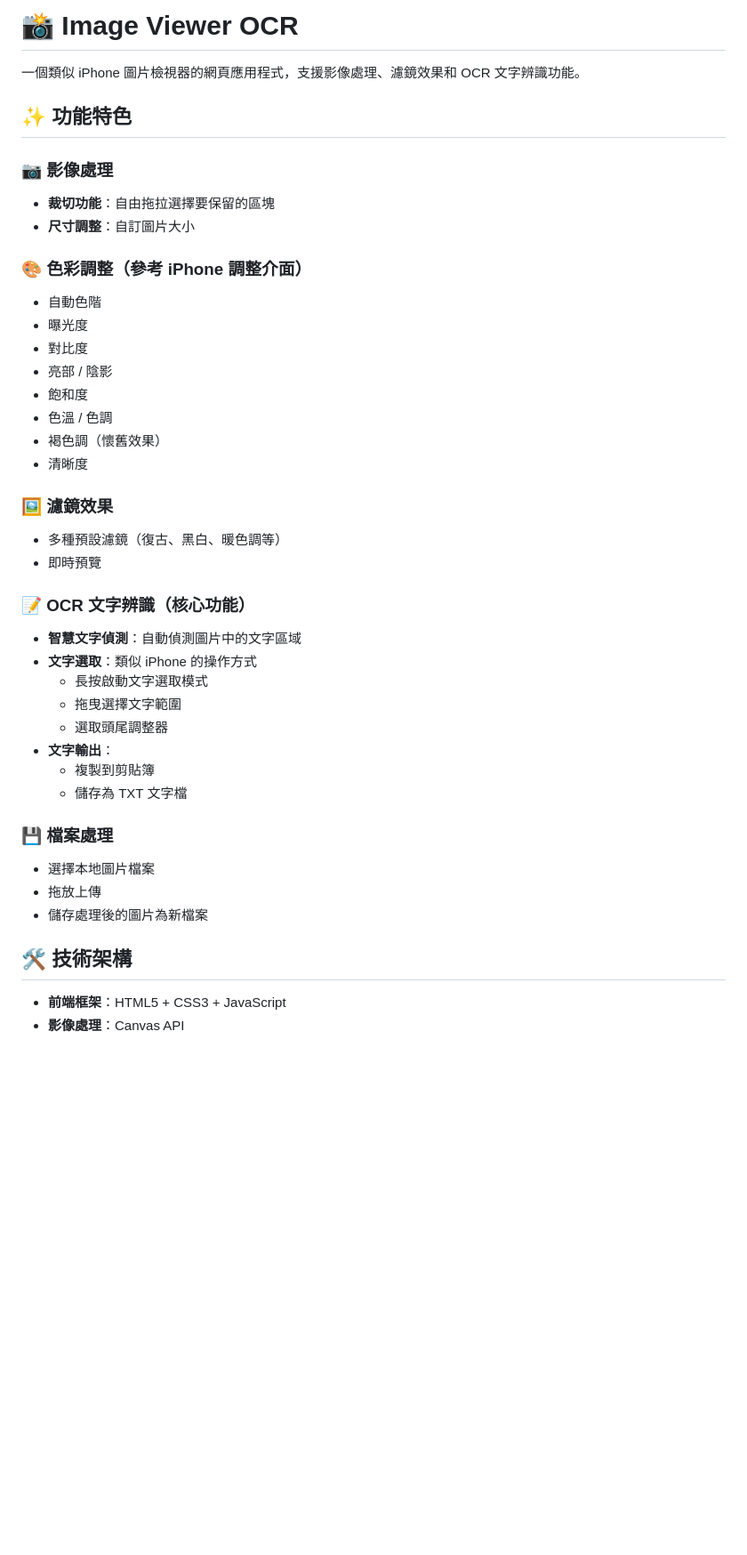
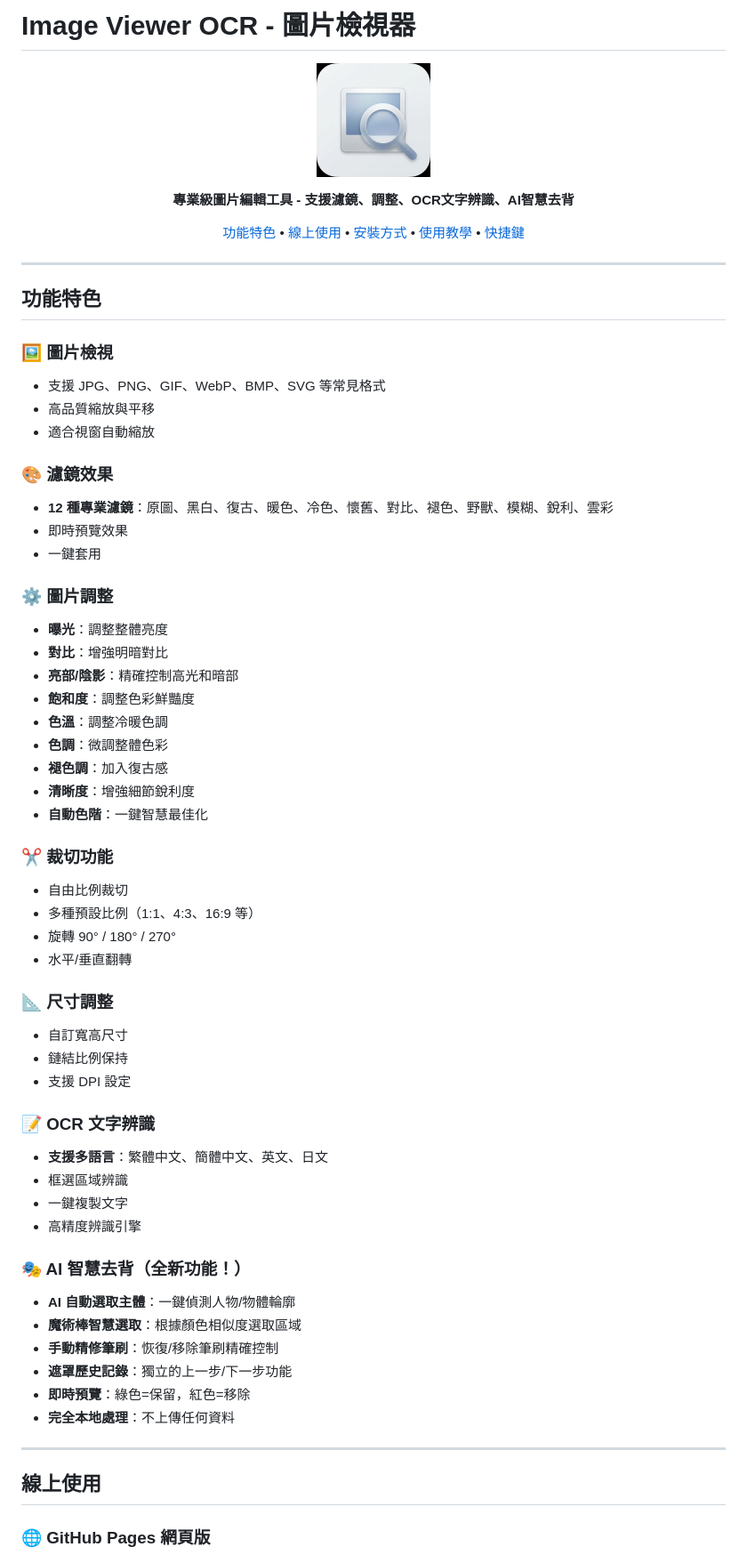
Before and after one commit to miku4ocean/image-viewer-ocr, a Markdown page: README.md, the part around one of its changes. Shown at 89% size. GitHub-like rendering; pictures changed too: assets/icon.png (added); blank space fills up the shorter version.

```diff
--- a/README.md
+++ b/README.md
@@ -1,43 +1,74 @@
-# 📸 Image Viewer OCR
+# Image Viewer OCR - 圖片檢視器
 
-一個類似 iPhone 圖片檢視器的網頁應用程式，支援影像處理、濾鏡效果和 OCR 文字辨識功能。
+<p align="center">
+  <img src="assets/icon.png" width="128" height="128" alt="Image Viewer OCR Icon">
+</p>
 
-## ✨ 功能特色
+<p align="center">
+  <strong>專業級圖片編輯工具 - 支援濾鏡、調整、OCR文字辨識、AI智慧去背</strong>
+</p>
 
-### 📷 影像處理
-- **裁切功能**：自由拖拉選擇要保留的區塊
-- **尺寸調整**：自訂圖片大小
+<p align="center">
+  <a href="#功能特色">功能特色</a> •
+  <a href="#線上使用">線上使用</a> •
+  <a href="#安裝方式">安裝方式</a> •
+  <a href="#使用教學">使用教學</a> •
+  <a href="#快捷鍵">快捷鍵</a>
+</p>
 
-### 🎨 色彩調整（參考 iPhone 調整介面）
-- 自動色階
-- 曝光度
-- 對比度
-- 亮部 / 陰影
-- 飽和度
-- 色溫 / 色調
-- 褐色調（懷舊效果）
-- 清晰度
+---
 
-### 🖼️ 濾鏡效果
-- 多種預設濾鏡（復古、黑白、暖色調等）
-- 即時預覽
+## 功能特色
 
-### 📝 OCR 文字辨識（核心功能）
-- **智慧文字偵測**：自動偵測圖片中的文字區域
-- **文字選取**：類似 iPhone 的操作方式
-  - 長按啟動文字選取模式
-  - 拖曳選擇文字範圍
-  - 選取頭尾調整器
-- **文字輸出**：
-  - 複製到剪貼簿
-  - 儲存為 TXT 文字檔
+### 🖼️ 圖片檢視
+- 支援 JPG、PNG、GIF、WebP、BMP、SVG 等常見格式
+- 高品質縮放與平移
+- 適合視窗自動縮放
 
-### 💾 檔案處理
-- 選擇本地圖片檔案
-- 拖放上傳
-- 儲存處理後的圖片為新檔案
+### 🎨 濾鏡效果
+- **12 種專業濾鏡**：原圖、黑白、復古、暖色、冷色、懷舊、對比、褪色、野獸、模糊、銳利、雲彩
+- 即時預覽效果
+- 一鍵套用
 
-## 🛠️ 技術架構
+### ⚙️ 圖片調整
+- **曝光**：調整整體亮度
+- **對比**：增強明暗對比
+- **亮部/陰影**：精確控制高光和暗部
+- **飽和度**：調整色彩鮮豔度
+- **色溫**：調整冷暖色調
+- **色調**：微調整體色彩
+- **褪色調**：加入復古感
+- **清晰度**：增強細節銳利度
+- **自動色階**：一鍵智慧最佳化
 
-- **前端框架**：HTML5 + CSS3 + JavaScript
-- **影像處理**：Canvas API
+### ✂️ 裁切功能
+- 自由比例裁切
+- 多種預設比例（1:1、4:3、16:9 等）
+- 旋轉 90° / 180° / 270°
+- 水平/垂直翻轉
+
+### 📐 尺寸調整
+- 自訂寬高尺寸
+- 鏈結比例保持
+- 支援 DPI 設定
+
+### 📝 OCR 文字辨識
+- **支援多語言**：繁體中文、簡體中文、英文、日文
+- 框選區域辨識
+- 一鍵複製文字
+- 高精度辨識引擎
+
+### 🎭 AI 智慧去背（全新功能！）
+- **AI 自動選取主體**：一鍵偵測人物/物體輪廓
+- **魔術棒智慧選取**：根據顏色相似度選取區域
+- **手動精修筆刷**：恢復/移除筆刷精確控制
+- **遮罩歷史記錄**：獨立的上一步/下一步功能
+- **即時預覽**：綠色=保留，紅色=移除
+- **完全本地處理**：不上傳任何資料
+
+---
+
+## 線上使用
+
+### 🌐 GitHub Pages 網頁版
+
```
Also changed, not shown: other parts of README.md (+122 -61 lines), 4 other files.
